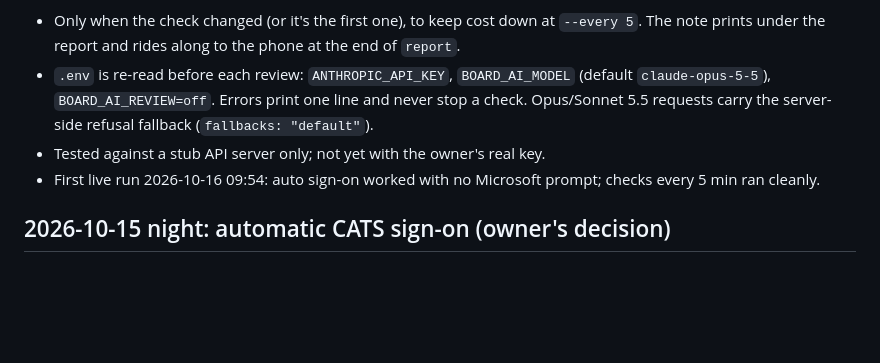
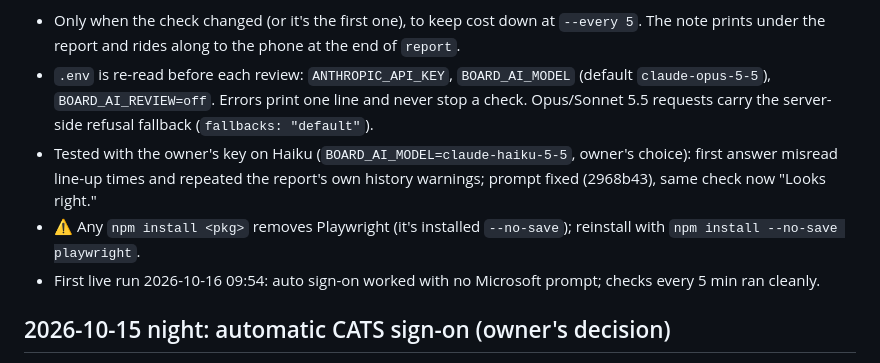
Before and after one commit to odeajust-glitch/240ca, a Markdown page: HANDOFF.md, the part around the change. Rendered like a GitHub page; blank space fills up the shorter version.

Commit message:
Handoff: AI check live on Haiku; npm install drops Playwright
Co-Authored-By: Claude Opus 5.5 <noreply@anthropic.com>

```diff
--- a/HANDOFF.md
+++ b/HANDOFF.md
@@ -26,7 +26,8 @@ lines on what looks off. It never changes the answer (the rules decide).
   (default `claude-opus-5-5`), `BOARD_AI_REVIEW=off`. Errors print one line
   and never stop a check. Opus/Sonnet 5.5 requests carry the server-side
   refusal fallback (`fallbacks: "default"`).
-- Tested against a stub API server only; not yet with the owner's real key.
+- Tested with the owner's key on Haiku (`BOARD_AI_MODEL=claude-haiku-5-5`, owner's choice): first answer misread line-up times and repeated the report's own history warnings; prompt fixed (2968b43), same check now "Looks right."
+- ⚠ Any `npm install <pkg>` removes Playwright (it's installed `--no-save`); reinstall with `npm install --no-save playwright`.
 - First live run 2026-10-16 09:54: auto sign-on worked with no Microsoft
   prompt; checks every 5 min ran cleanly.
 
```
